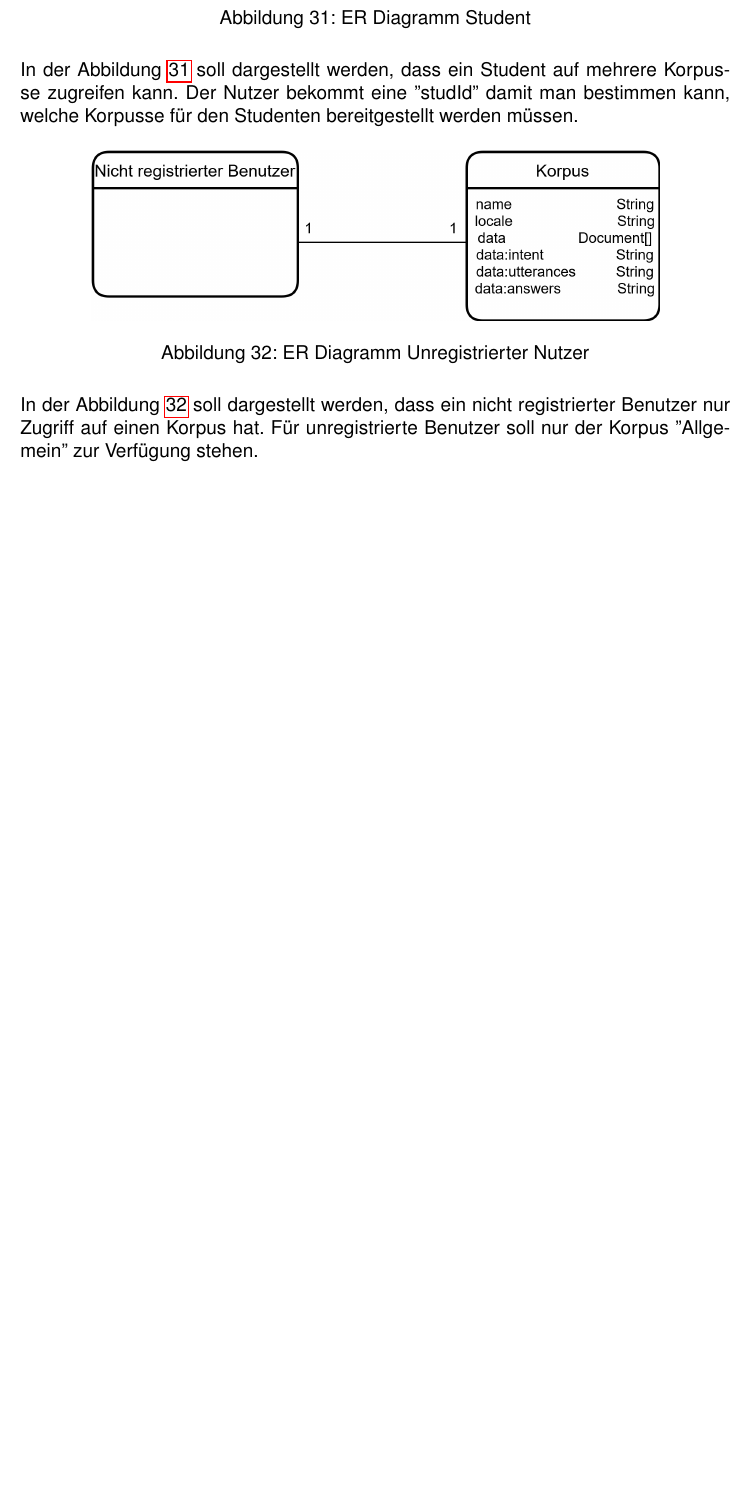
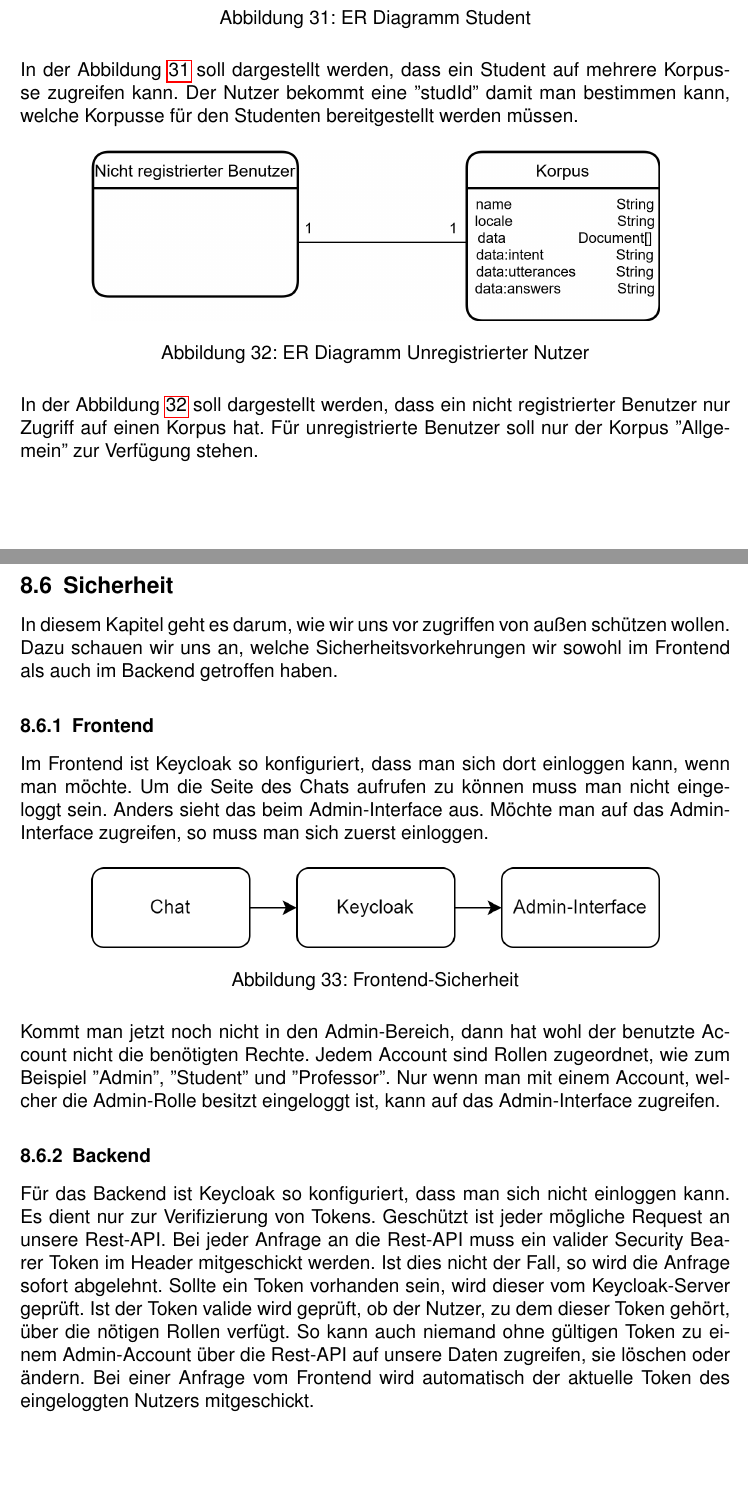
Before and after one commit to ralfze/questMe, a LaTeX document (dokumentation/Doku.tex, which reads dokumentation/technologien/technologien5.tex): part of page 56 of 109 before the commit and two parts of pages 56 and 57 of 111 after it, the two joined at a grey line, cut so that both start at the same text, the shorter picture padded with empty space. Compiled offline with pdfLaTeX.

Commit message:
Add Sicherheit section

```diff
--- /dev/null
+++ b/dokumentation/technologien/technologien5.tex
@@ -0,0 +1,34 @@
+\subsection{Sicherheit}
+In diesem Kapitel geht es darum, wie wir uns vor zugriffen von außen schützen wollen.
+Dazu schauen wir uns an, welche Sicherheitsvorkehrungen wir sowohl im Frontend als auch
+im Backend getroffen haben.
+
+\subsubsection{Frontend}
+Im Frontend ist Keycloak so konfiguriert, dass man sich dort einloggen kann, wenn man möchte.
+Um die Seite des Chats aufrufen zu können muss man nicht eingeloggt sein.
+Anders sieht das beim Admin-Interface aus.
+Möchte man auf das Admin-Interface zugreifen, so muss man sich zuerst einloggen.
+\begin{figure}[H]
+    \centering
+    \includegraphics[width=0.8\textwidth]{bilder/technologien/frontend-sicherheit.png}
+    \caption{Frontend-Sicherheit}
+    \label{fig:Frontend_Sicherheit}
+\end{figure}
+\noindent Kommt man jetzt noch nicht in den Admin-Bereich, dann hat wohl der benutzte Account nicht die benötigten Rechte.
+Jedem Account sind Rollen zugeordnet, wie zum Beispiel ''Admin'', ''Student'' und ''Professor''.
+Nur wenn man mit einem Account, welcher die Admin-Rolle besitzt eingeloggt ist, kann auf das Admin-Interface zugreifen.
+
+\subsubsection{Backend}
+Für das Backend ist Keycloak so konfiguriert, dass man sich nicht einloggen kann.
+Es dient nur zur Verifizierung von Tokens.
+Geschützt ist jeder mögliche Request an unsere Rest-API.
+Bei jeder Anfrage an die Rest-API muss ein valider Security Bearer Token im Header mitgeschickt werden.
+Ist dies nicht der Fall, so wird die Anfrage sofort abgelehnt.
+Sollte ein Token vorhanden sein, wird dieser vom Keycloak-Server geprüft.
+Ist der Token valide wird geprüft, ob der Nutzer, zu dem dieser Token gehört,
+über die nötigen Rollen verfügt.
+So kann auch niemand ohne gültigen Token zu einem Admin-Account über die Rest-API auf unsere Daten zugreifen,
+sie löschen oder ändern.
+Bei einer Anfrage vom Frontend wird automatisch der aktuelle Token des eingeloggten Nutzers mitgeschickt.
+
+\newpage
```
Also changed, not shown: dokumentation/Doku.tex (+1 -0 lines), dokumentation/bilder/technologien/frontend-sicherheit.png (added), dokumentation/technologien/technologien5.tex (28 more changed lines), 1 other file.
